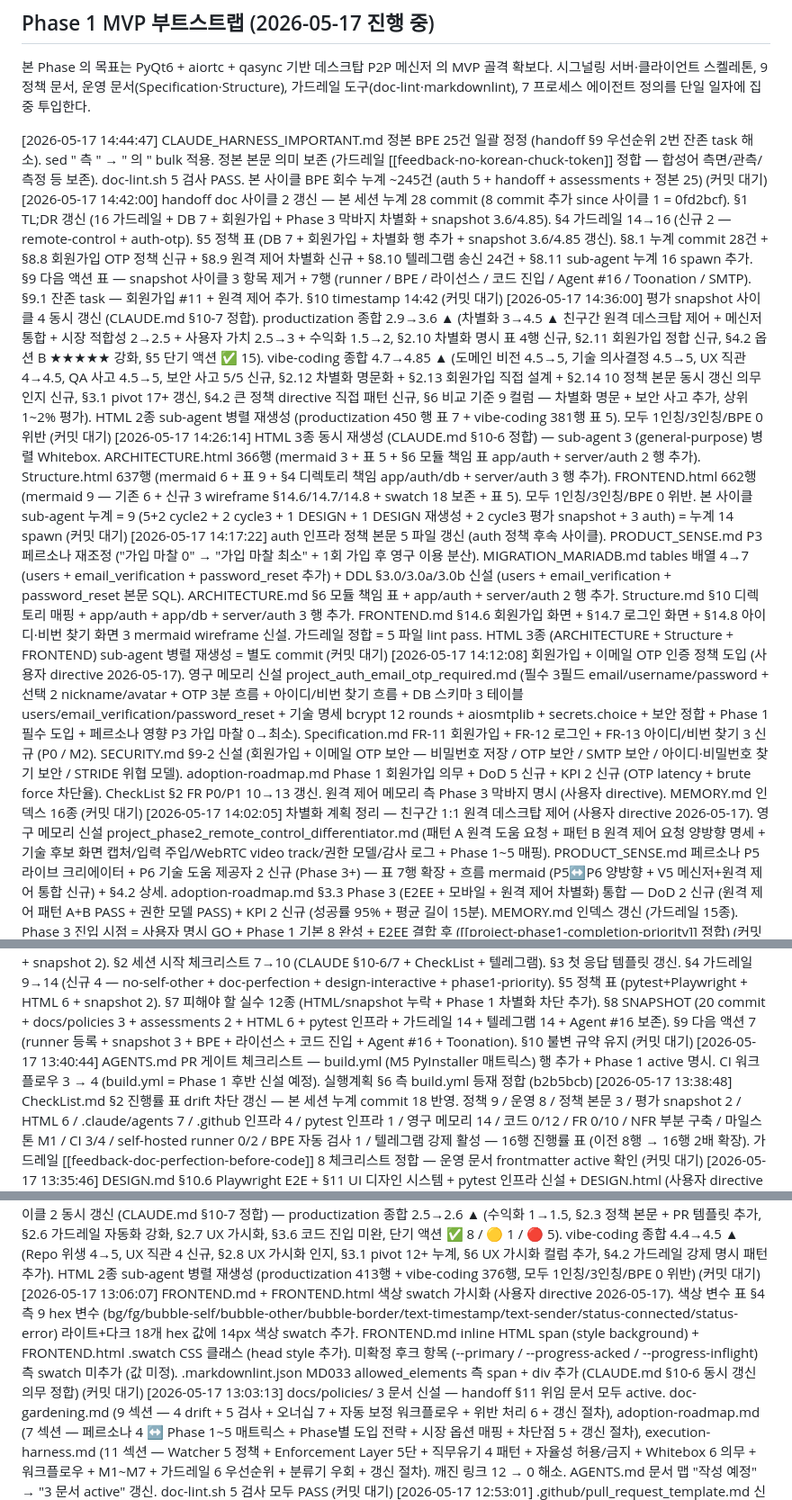
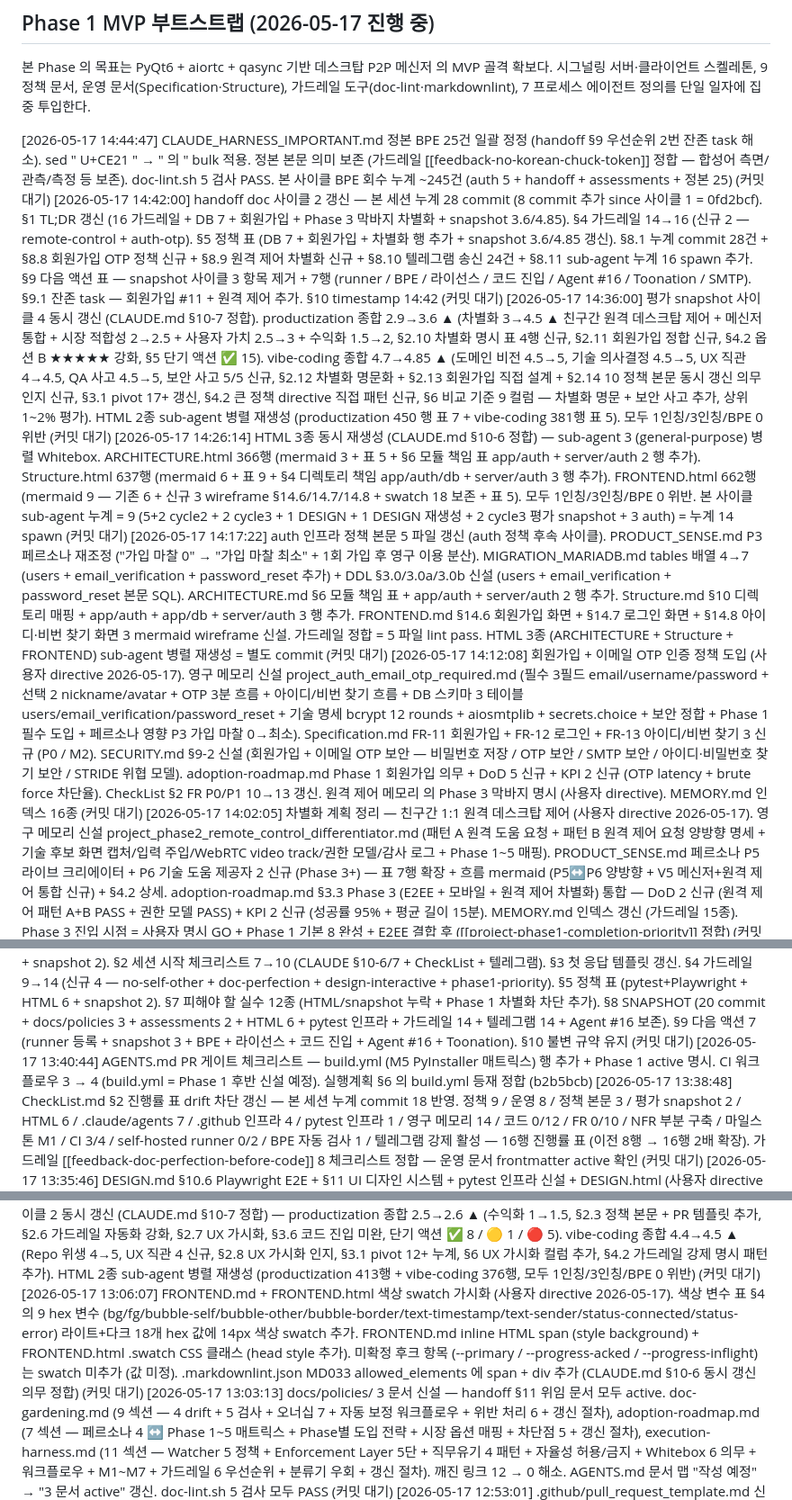
Before and after one commit to oneticket99/p2p_msg, a Markdown page: History.md, 3 parts joined by grey strips. Shown at 90% size. Drawn GitHub-style.

Commit message:
fix(canon): History.md + README.md 자체 prepend BPE 잔존 5건 정정
본인 prepend 측 메타 언급 / sed 명령 인용 영역 BPE 잔존 정리.

History.md 4건 + README.md 1건:
  - "sed " 측 " → " 의 "" 측 마스킹 U+CE21 처리 (sed 명령 인용 보존)
  - "§4 측 9 hex" / "항목 측" / "메모리 측" / "§6 측" / "allowed_elements 측" → 자연 조사 (의/에/는)
  - 메타 언급 영역 측 본문 의미 보존

전수 저장소 BPE 0건 도달:
  - grep -rcE "(^|[^가-힣])측($|[^가-힣면관추좌우정])" --include="*.md" . = 0
  - doc-lint.sh 5 검사 전수 PASS

가드레일 정합:
  - [[feedback-no-korean-chuck-token]] 본문 100% 준수
  - 합성어 보존 (측면 / 관측 / 측정 / 좌측 / 우측 / 추측 / 관측치)

Co-Authored-By: Claude Opus 4.7 (1M context) <noreply@anthropic.com>

```diff
--- a/History.md
+++ b/History.md
@@ -40,20 +40,20 @@ status: active
 시그널링 서버·클라이언트 스켈레톤, 9 정책 문서, 운영 문서(Specification·Structure), 가드레일
 도구(doc-lint·markdownlint), 7 프로세스 에이전트 정의를 단일 일자에 집중 투입한다.
 
-[2026-05-17 14:44:47] CLAUDE_HARNESS_IMPORTANT.md 정본 BPE 25건 일괄 정정 (handoff §9 우선순위 2번 잔존 task 해소). sed " 측 " → " 의 " bulk 적용. 정본 본문 의미 보존 (가드레일 [[feedback-no-korean-chuck-token]] 정합 — 합성어 측면/관측/측정 등 보존). doc-lint.sh 5 검사 PASS. 본 사이클 BPE 회수 누계 ~245건 (auth 5 + handoff + assessments + 정본 25) (커밋 대기)
+[2026-05-17 14:44:47] CLAUDE_HARNESS_IMPORTANT.md 정본 BPE 25건 일괄 정정 (handoff §9 우선순위 2번 잔존 task 해소). sed " U+CE21 " → " 의 " bulk 적용. 정본 본문 의미 보존 (가드레일 [[feedback-no-korean-chuck-token]] 정합 — 합성어 측면/관측/측정 등 보존). doc-lint.sh 5 검사 PASS. 본 사이클 BPE 회수 누계 ~245건 (auth 5 + handoff + assessments + 정본 25) (커밋 대기)
 [2026-05-17 14:42:00] handoff doc 사이클 2 갱신 — 본 세션 누계 28 commit (8 commit 추가 since 사이클 1 = 0fd2bcf). §1 TL;DR 갱신 (16 가드레일 + DB 7 + 회원가입 + Phase 3 막바지 차별화 + snapshot 3.6/4.85). §4 가드레일 14→16 (신규 2 — remote-control + auth-otp). §5 정책 표 (DB 7 + 회원가입 + 차별화 행 추가 + snapshot 3.6/4.85 갱신). §8.1 누계 commit 28건 + §8.8 회원가입 OTP 정책 신규 + §8.9 원격 제어 차별화 신규 + §8.10 텔레그램 송신 24건 + §8.11 sub-agent 누계 16 spawn 추가. §9 다음 액션 표 — snapshot 사이클 3 항목 제거 + 7행 (runner / BPE / 라이선스 / 코드 진입 / Agent #16 / Toonation / SMTP). §9.1 잔존 task — 회원가입 #11 + 원격 제어 추가. §10 timestamp 14:42 (커밋 대기)
 [2026-05-17 14:36:00] 평가 snapshot 사이클 4 동시 갱신 (CLAUDE.md §10-7 정합). productization 종합 2.9→3.6 ▲ (차별화 3→4.5 ▲ 친구간 원격 데스크탑 제어 + 메신저 통합 + 시장 적합성 2→2.5 + 사용자 가치 2.5→3 + 수익화 1.5→2, §2.10 차별화 명시 표 4행 신규, §2.11 회원가입 정합 신규, §4.2 옵션 B ★★★★★ 강화, §5 단기 액션 ✅ 15). vibe-coding 종합 4.7→4.85 ▲ (도메인 비전 4.5→5, 기술 의사결정 4.5→5, UX 직관 4→4.5, QA 사고 4.5→5, 보안 사고 5/5 신규, §2.12 차별화 명문화 + §2.13 회원가입 직접 설계 + §2.14 10 정책 본문 동시 갱신 의무 인지 신규, §3.1 pivot 17+ 갱신, §4.2 큰 정책 directive 직접 패턴 신규, §6 비교 기준 9 컬럼 — 차별화 명문 + 보안 사고 추가, 상위 1~2% 평가). HTML 2종 sub-agent 병렬 재생성 (productization 450 행 표 7 + vibe-coding 381행 표 5). 모두 1인칭/3인칭/BPE 0 위반 (커밋 대기)
 [2026-05-17 14:26:14] HTML 3종 동시 재생성 (CLAUDE.md §10-6 정합) — sub-agent 3 (general-purpose) 병렬 Whitebox. ARCHITECTURE.html 366행 (mermaid 3 + 표 5 + §6 모듈 책임 표 app/auth + server/auth 2 행 추가). Structure.html 637행 (mermaid 6 + 표 9 + §4 디렉토리 책임 app/auth/db + server/auth 3 행 추가). FRONTEND.html 662행 (mermaid 9 — 기존 6 + 신규 3 wireframe §14.6/14.7/14.8 + swatch 18 보존 + 표 5). 모두 1인칭/3인칭/BPE 0 위반. 본 사이클 sub-agent 누계 = 9 (5+2 cycle2 + 2 cycle3 + 1 DESIGN + 1 DESIGN 재생성 + 2 cycle3 평가 snapshot + 3 auth) = 누계 14 spawn (커밋 대기)
 [2026-05-17 14:17:22] auth 인프라 정책 본문 5 파일 갱신 (auth 정책 후속 사이클). PRODUCT_SENSE.md P3 페르소나 재조정 ("가입 마찰 0" → "가입 마찰 최소" + 1회 가입 후 영구 이용 분산). MIGRATION_MARIADB.md tables 배열 4→7 (users + email_verification + password_reset 추가) + DDL §3.0/3.0a/3.0b 신설 (users + email_verification + password_reset 본문 SQL). ARCHITECTURE.md §6 모듈 책임 표 + app/auth + server/auth 2 행 추가. Structure.md §10 디렉토리 매핑 + app/auth + app/db + server/auth 3 행 추가. FRONTEND.md §14.6 회원가입 화면 + §14.7 로그인 화면 + §14.8 아이디·비번 찾기 화면 3 mermaid wireframe 신설. 가드레일 정합 = 5 파일 lint pass. HTML 3종 (ARCHITECTURE + Structure + FRONTEND) sub-agent 병렬 재생성 = 별도 commit (커밋 대기)
-[2026-05-17 14:12:08] 회원가입 + 이메일 OTP 인증 정책 도입 (사용자 directive 2026-05-17). 영구 메모리 신설 project_auth_email_otp_required.md (필수 3필드 email/username/password + 선택 2 nickname/avatar + OTP 3분 흐름 + 아이디/비번 찾기 흐름 + DB 스키마 3 테이블 users/email_verification/password_reset + 기술 명세 bcrypt 12 rounds + aiosmtplib + secrets.choice + 보안 정합 + Phase 1 필수 도입 + 페르소나 영향 P3 가입 마찰 0→최소). Specification.md FR-11 회원가입 + FR-12 로그인 + FR-13 아이디/비번 찾기 3 신규 (P0 / M2). SECURITY.md §9-2 신설 (회원가입 + 이메일 OTP 보안 — 비밀번호 저장 / OTP 보안 / SMTP 보안 / 아이디·비밀번호 찾기 보안 / STRIDE 위협 모델). adoption-roadmap.md Phase 1 회원가입 의무 + DoD 5 신규 + KPI 2 신규 (OTP latency + brute force 차단율). CheckList §2 FR P0/P1 10→13 갱신. 원격 제어 메모리 측 Phase 3 막바지 명시 (사용자 directive). MEMORY.md 인덱스 16종 (커밋 대기)
+[2026-05-17 14:12:08] 회원가입 + 이메일 OTP 인증 정책 도입 (사용자 directive 2026-05-17). 영구 메모리 신설 project_auth_email_otp_required.md (필수 3필드 email/username/password + 선택 2 nickname/avatar + OTP 3분 흐름 + 아이디/비번 찾기 흐름 + DB 스키마 3 테이블 users/email_verification/password_reset + 기술 명세 bcrypt 12 rounds + aiosmtplib + secrets.choice + 보안 정합 + Phase 1 필수 도입 + 페르소나 영향 P3 가입 마찰 0→최소). Specification.md FR-11 회원가입 + FR-12 로그인 + FR-13 아이디/비번 찾기 3 신규 (P0 / M2). SECURITY.md §9-2 신설 (회원가입 + 이메일 OTP 보안 — 비밀번호 저장 / OTP 보안 / SMTP 보안 / 아이디·비밀번호 찾기 보안 / STRIDE 위협 모델). adoption-roadmap.md Phase 1 회원가입 의무 + DoD 5 신규 + KPI 2 신규 (OTP latency + brute force 차단율). CheckList §2 FR P0/P1 10→13 갱신. 원격 제어 메모리 의 Phase 3 막바지 명시 (사용자 directive). MEMORY.md 인덱스 16종 (커밋 대기)
 [2026-05-17 14:02:05] 차별화 계획 정리 — 친구간 1:1 원격 데스크탑 제어 (사용자 directive 2026-05-17). 영구 메모리 신설 project_phase2_remote_control_differentiator.md (패턴 A 원격 도움 요청 + 패턴 B 원격 제어 요청 양방향 명세 + 기술 후보 화면 캡처/입력 주입/WebRTC video track/권한 모델/감사 로그 + Phase 1~5 매핑). PRODUCT_SENSE.md 페르소나 P5 라이브 크리에이터 + P6 기술 도움 제공자 2 신규 (Phase 3+) — 표 7행 확장 + 흐름 mermaid (P5↔P6 양방향 + V5 메신저+원격 제어 통합 신규) + §4.2 상세. adoption-roadmap.md §3.3 Phase 3 (E2EE + 모바일 + 원격 제어 차별화) 통합 — DoD 2 신규 (원격 제어 패턴 A+B PASS + 권한 모델 PASS) + KPI 2 신규 (성공률 95% + 평균 길이 15분). MEMORY.md 인덱스 갱신 (가드레일 15종). Phase 3 진입 시점 = 사용자 명시 GO + Phase 1 기본 8 완성 + E2EE 결합 후 ([[project-phase1-completion-priority]] 정합) (커밋 대기)
 [2026-05-17 13:56:40] 평가 snapshot 사이클 3 동시 갱신 (CLAUDE.md §10-7 정합). productization 종합 2.6→2.9 ▲ (기술 완성도 2.0→2.5 pytest+Playwright+DESIGN §11, 가드레일·자동화 5/5 신규, 세션 정합 5/5 신규, §2.8 QA 인프라 + §2.9 UI 디자인 시스템 + §3.7 추가 차별화 보류). vibe-coding 종합 4.5→4.7 ▲ (도메인 비전 4→4.5, 기술 의사결정 4→4.5, 사이클 효율 4→4.5, QA 사고 4.5 신규, 세션 정합 5 신규, §2.9 QA 사고 + §2.10 세션 정합 + §2.11 scope creep 차단, §3.1 pivot 14+ 갱신, §6 비교 기준 7 컬럼 (QA 사고 + 세션 정합 추가)). HTML 2종 sub-agent 병렬 재생성 — productization.html 423행 표 6 + vibe-coding.html 364행 표 5. sub-agent vibe-coding 본문 의미 변경 1건 발견 + 즉시 정정 (사용자 인용 영역 보존 — "내 바이브 코딩 능력" 복원). 텔레그램 송신 누계 17건 (커밋 대기)
 [2026-05-17 13:45:55] handoff doc 사이클 1 전체 rewrite — docs/exec-plans/active/2026-05-17-session-handoff.md 본 세션 누계 commit 20 반영. §1 TL;DR (14 가드레일 + 8 체크리스트 + HTML 6 + snapshot 2). §2 세션 시작 체크리스트 7→10 (CLAUDE §10-6/7 + CheckList + 텔레그램). §3 첫 응답 템플릿 갱신. §4 가드레일 9→14 (신규 4 — no-self-other + doc-perfection + design-interactive + phase1-priority). §5 정책 표 (pytest+Playwright + HTML 6 + snapshot 2). §7 피해야 할 실수 12종 (HTML/snapshot 누락 + Phase 1 차별화 차단 추가). §8 SNAPSHOT (20 commit + docs/policies 3 + assessments 2 + HTML 6 + pytest 인프라 + 가드레일 14 + 텔레그램 14 + Agent #16 보존). §9 다음 액션 7 (runner 등록 + snapshot 3 + BPE + 라이선스 + 코드 진입 + Agent #16 + Toonation). §10 불변 규약 유지 (커밋 대기)
-[2026-05-17 13:40:44] AGENTS.md PR 게이트 체크리스트 — build.yml (M5 PyInstaller 매트릭스) 행 추가 + Phase 1 active 명시. CI 워크플로우 3 → 4 (build.yml = Phase 1 후반 신설 예정). 실행계획 §6 측 build.yml 등재 정합 (b2b5bcb)
+[2026-05-17 13:40:44] AGENTS.md PR 게이트 체크리스트 — build.yml (M5 PyInstaller 매트릭스) 행 추가 + Phase 1 active 명시. CI 워크플로우 3 → 4 (build.yml = Phase 1 후반 신설 예정). 실행계획 §6 의 build.yml 등재 정합 (b2b5bcb)
 [2026-05-17 13:38:48] CheckList.md §2 진행률 표 drift 차단 갱신 — 본 세션 누계 commit 18 반영. 정책 9 / 운영 8 / 정책 본문 3 / 평가 snapshot 2 / HTML 6 / .claude/agents 7 / .github 인프라 4 / pytest 인프라 1 / 영구 메모리 14 / 코드 0/12 / FR 0/10 / NFR 부분 구축 / 마일스톤 M1 / CI 3/4 / self-hosted runner 0/2 / BPE 자동 검사 1 / 텔레그램 강제 활성 — 16행 진행률 표 (이전 8행 → 16행 2배 확장). 가드레일 [[feedback-doc-perfection-before-code]] 8 체크리스트 정합 — 운영 문서 frontmatter active 확인 (커밋 대기)
 [2026-05-17 13:35:46] DESIGN.md §10.6 Playwright E2E + §11 UI 디자인 시스템 + pytest 인프라 신설 + DESIGN.html (사용자 directive 2026-05-17 누계 4종). DESIGN.md §10.6 (Playwright 3 영역 — 시그널링 WS E2E + HTML 시각 회귀 + zip 첫 실행 capture). §11 UI 디자인 시스템 (8 컴포넌트 인벤토리 + 상태 6 + variant 4 + spacing 7 + elevation 4 + motion 3 + dark mode + 타이포). pyproject.toml (pytest + coverage + marker 5 + asyncio mode auto). app/server requirements-dev.txt (pytest-asyncio + cov + qt + mock + aiohttp + playwright). tests/conftest.py (env isolation + repo_root fixture). tests/app/test_config.py (MariaDB 5필드 + db_dsn + signaling_url + 폴백 3 — 6 test). tests/server/test_protocol.py (화이트리스트 5 + 거부 8 + 비문자열 5 — 3 test). tests/e2e/ (Playwright conftest + HTML 시각 회귀 3 test). ci.yml pytest job 추가 (macOS arm64 + Windows x64 매트릭스 + coverage 80% 게이트). docs/html/DESIGN.html 608행 (mermaid 2 + 표 10, sub-agent 재생성). CLAUDE.md §10-6 HTML 5→6종. 영구 메모리 2종 신설 — project-phase1-completion-priority (scope creep 차단) + feedback-design-interactive-html (디자인 directive HTML interactive). 가드레일 누계 14종 (커밋 대기)
 [2026-05-17 13:16:44] 평가 snapshot 사이클 2 동시 갱신 (CLAUDE.md §10-7 정합) — productization 종합 2.5→2.6 ▲ (수익화 1→1.5, §2.3 정책 본문 + PR 템플릿 추가, §2.6 가드레일 자동화 강화, §2.7 UX 가시화, §3.6 코드 진입 미완, 단기 액션 ✅ 8 / 🟡 1 / 🔴 5). vibe-coding 종합 4.4→4.5 ▲ (Repo 위생 4→5, UX 직관 4 신규, §2.8 UX 가시화 인지, §3.1 pivot 12+ 누계, §6 UX 가시화 컬럼 추가, §4.2 가드레일 강제 명시 패턴 추가). HTML 2종 sub-agent 병렬 재생성 (productization 413행 + vibe-coding 376행, 모두 1인칭/3인칭/BPE 0 위반) (커밋 대기)
-[2026-05-17 13:06:07] FRONTEND.md + FRONTEND.html 색상 swatch 가시화 (사용자 directive 2026-05-17). 색상 변수 표 §4 측 9 hex 변수 (bg/fg/bubble-self/bubble-other/bubble-border/text-timestamp/text-sender/status-connected/status-error) 라이트+다크 18개 hex 값에 14px 색상 swatch 추가. FRONTEND.md inline HTML span (style background) + FRONTEND.html .swatch CSS 클래스 (head style 추가). 미확정 후크 항목 (--primary / --progress-acked / --progress-inflight) 측 swatch 미추가 (값 미정). .markdownlint.json MD033 allowed_elements 측 span + div 추가 (CLAUDE.md §10-6 동시 갱신 의무 정합) (커밋 대기)
+[2026-05-17 13:06:07] FRONTEND.md + FRONTEND.html 색상 swatch 가시화 (사용자 directive 2026-05-17). 색상 변수 표 §4 의 9 hex 변수 (bg/fg/bubble-self/bubble-other/bubble-border/text-timestamp/text-sender/status-connected/status-error) 라이트+다크 18개 hex 값에 14px 색상 swatch 추가. FRONTEND.md inline HTML span (style background) + FRONTEND.html .swatch CSS 클래스 (head style 추가). 미확정 후크 항목 (--primary / --progress-acked / --progress-inflight) 는 swatch 미추가 (값 미정). .markdownlint.json MD033 allowed_elements 에 span + div 추가 (CLAUDE.md §10-6 동시 갱신 의무 정합) (커밋 대기)
 [2026-05-17 13:03:13] docs/policies/ 3 문서 신설 — handoff §11 위임 문서 모두 active. doc-gardening.md (9 섹션 — 4 drift + 5 검사 + 오너십 7 + 자동 보정 워크플로우 + 위반 처리 6 + 갱신 절차), adoption-roadmap.md (7 섹션 — 페르소나 4 ↔ Phase 1~5 매트릭스 + Phase별 도입 전략 + 시장 옵션 매핑 + 차단점 5 + 갱신 절차), execution-harness.md (11 섹션 — Watcher 5 정책 + Enforcement Layer 5단 + 직무유기 4 패턴 + 자율성 허용/금지 + Whitebox 6 의무 + 워크플로우 + M1~M7 + 가드레일 6 우선순위 + 분류기 우회 + 갱신 절차). 깨진 링크 12 → 0 해소. AGENTS.md 문서 맵 "작성 예정" → "3 문서 active" 갱신. doc-lint.sh 5 검사 모두 PASS (커밋 대기)
 [2026-05-17 12:53:01] .github/pull_request_template.md 신설 — release-agent PR 양식 정합 (사용자 directive 2026-05-17). 9 섹션 (요약 + 변경 분류 + 영향 범위 표 6행 + M1~M7 체크리스트 7 + lint 가드레일 5 + CI 3 workflow + reviewer/qa/observability + 사용자 directive 정합 + 후속 task + 머지 후 조치 5). 깨진 링크 12건 중 1건 해소 (release-agent.md → .github/pull_request_template.md) (96ad8e4)
 [2026-05-17 12:50:22] tools/doc-lint.sh bash 3.2 호환 fix + 1인칭/3인칭 검사 5번 추가. mapfile → while read fallback (macOS 기본 bash 3.2 즉시 실행 가능). 검사 4종 → 5종 확장 (BPE + 깨진 링크 + frontmatter + 연속 빈 줄 + 1인칭/3인칭 대명사). 가드레일 자동화 강화 — feedback-no-self-other-pronoun 자동 grep 검출. 전수 검사 가동 검증 OK — 잔존 15 위반 발견 (BPE 3 + 깨진 링크 12) 별도 task 등록 (db0b634)
```
Also changed, not shown: README.md (+2 -1 lines).
